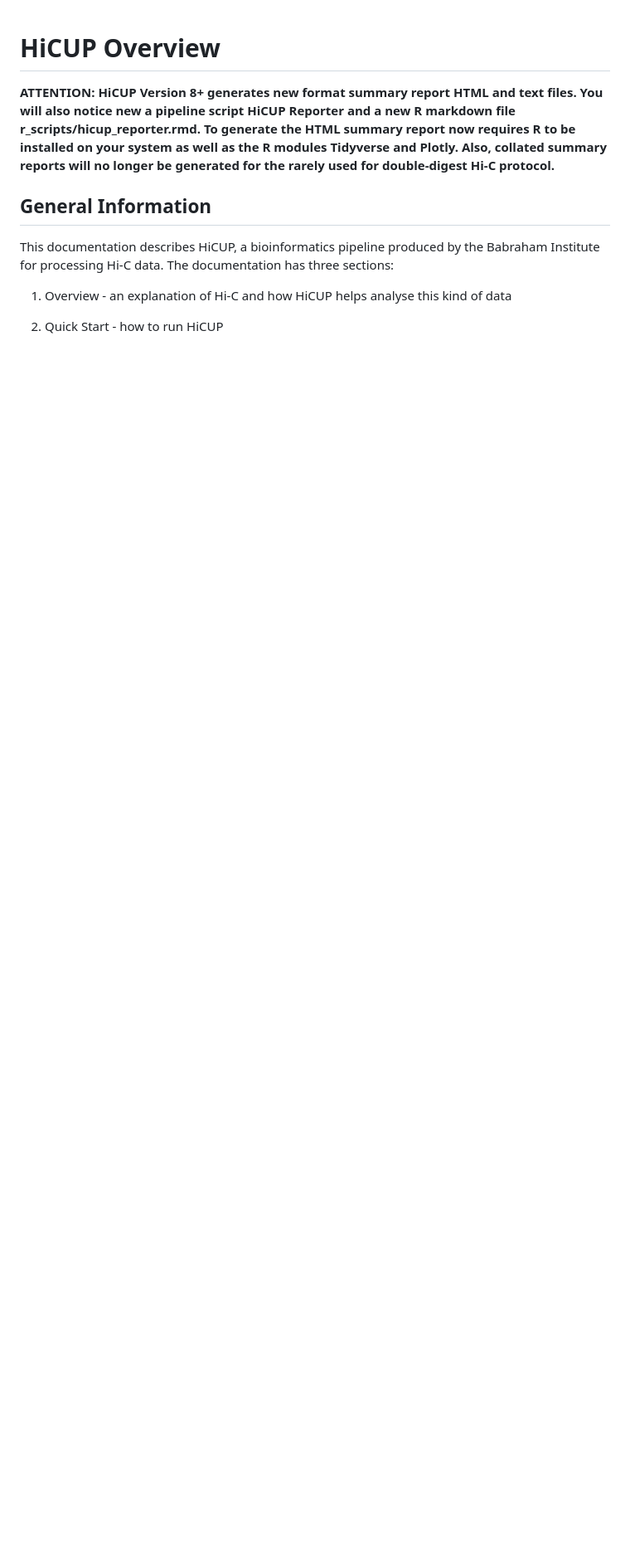
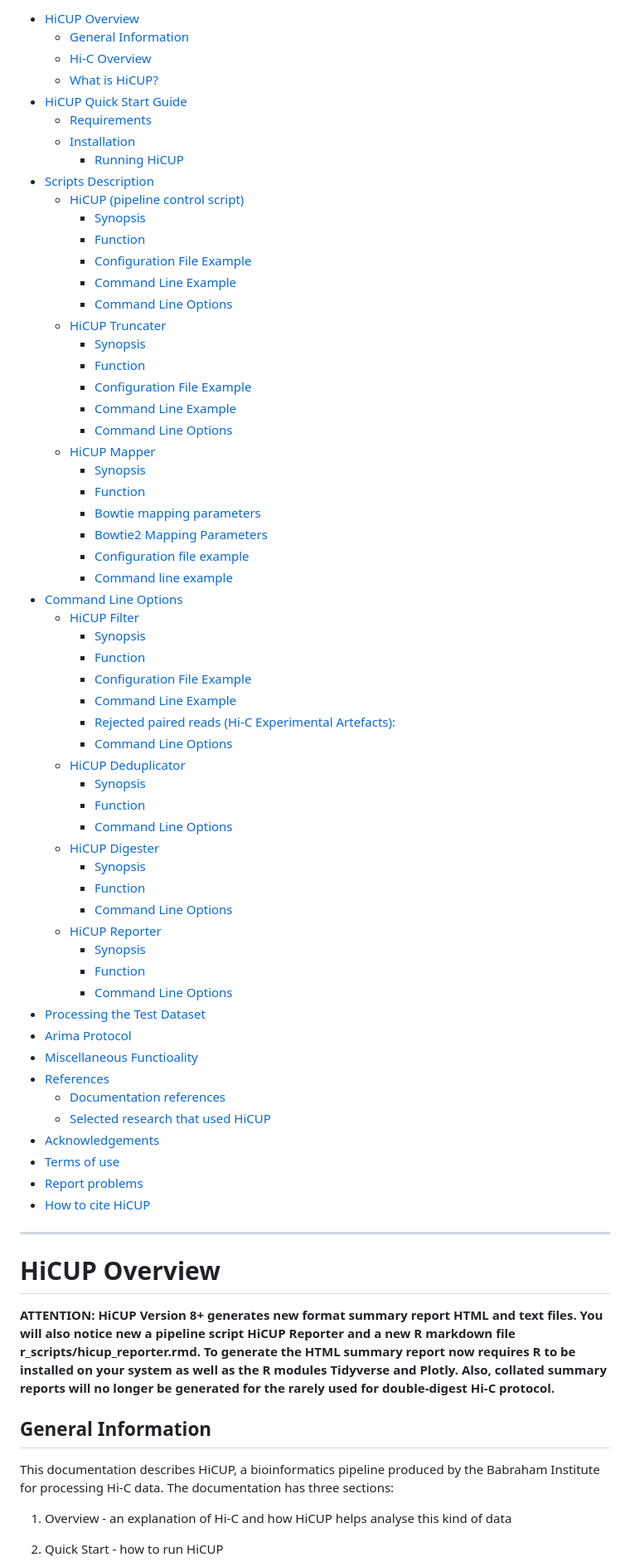
Before and after one commit to StevenWingett/HiCUP, a Markdown page: docs/README.md, the part around the change printed below. Shown: that part at 83% size. Drawn GitHub-style; blank space fills up the shorter version.

Commit message:
Added TOC to documentation
Used Visual Studio Code extension Markdown All in One

```diff
--- a/docs/README.md
+++ b/docs/README.md
@@ -1,3 +1,64 @@
+- [HiCUP Overview](#hicup-overview)
+  - [General Information](#general-information)
+  - [Hi-C Overview](#hi-c-overview)
+  - [What is HiCUP?](#what-is-hicup)
+- [HiCUP Quick Start Guide](#hicup-quick-start-guide)
+  - [Requirements](#requirements)
+  - [Installation](#installation)
+    - [Running HiCUP](#running-hicup)
+- [Scripts Description](#scripts-description)
+  - [HiCUP (pipeline control script)](#hicup-pipeline-control-script)
+    - [Synopsis](#synopsis)
+    - [Function](#function)
+    - [Configuration File Example](#configuration-file-example)
+    - [Command Line Example](#command-line-example)
+    - [Command Line Options](#command-line-options)
+  - [HiCUP Truncater](#hicup-truncater)
+    - [Synopsis](#synopsis-1)
+    - [Function](#function-1)
+    - [Configuration File Example](#configuration-file-example-1)
+    - [Command Line Example](#command-line-example-1)
+    - [Command Line Options](#command-line-options-1)
+  - [HiCUP Mapper](#hicup-mapper)
+    - [Synopsis](#synopsis-2)
+    - [Function](#function-2)
+    - [Bowtie mapping parameters](#bowtie-mapping-parameters)
+    - [Bowtie2 Mapping Parameters](#bowtie2-mapping-parameters)
+    - [Configuration file example](#configuration-file-example-2)
+    - [Command line example](#command-line-example-2)
+- [Command Line Options](#command-line-options-2)
+  - [HiCUP Filter](#hicup-filter)
+    - [Synopsis](#synopsis-3)
+    - [Function](#function-3)
+    - [Configuration File Example](#configuration-file-example-3)
+    - [Command Line Example](#command-line-example-3)
+    - [Rejected paired reads (Hi-C Experimental Artefacts):](#rejected-paired-reads-hi-c-experimental-artefacts)
+    - [Command Line Options](#command-line-options-3)
+  - [HiCUP Deduplicator](#hicup-deduplicator)
+    - [Synopsis](#synopsis-4)
+    - [Function](#function-4)
+    - [Command Line Options](#command-line-options-4)
+  - [HiCUP Digester](#hicup-digester)
+    - [Synopsis](#synopsis-5)
+    - [Function](#function-5)
+    - [Command Line Options](#command-line-options-5)
+  - [HiCUP Reporter](#hicup-reporter)
+    - [Synopsis](#synopsis-6)
+    - [Function](#function-6)
+    - [Command Line Options](#command-line-options-6)
+- [Processing the Test Dataset](#processing-the-test-dataset)
+- [Arima Protocol](#arima-protocol)
+- [Miscellaneous Functioality](#miscellaneous-functioality)
+- [References](#references)
+  - [Documentation references](#documentation-references)
+  - [Selected research that used HiCUP](#selected-research-that-used-hicup)
+- [Acknowledgements](#acknowledgements)
+- [Terms of use](#terms-of-use)
+- [Report problems](#report-problems)
+- [How to cite HiCUP](#how-to-cite-hicup)
+
+*******************************************************************
+
 # HiCUP Overview
 
 **ATTENTION: HiCUP Version 8+ generates new format summary report HTML and text files.  You will also notice new a pipeline script HiCUP Reporter and a new R markdown file r_scripts/hicup_reporter.rmd.  To generate the HTML summary report now requires R to be installed on your system as well as the R modules Tidyverse and Plotly.  Also, collated summary reports will no longer be generated for the rarely used for double-digest Hi-C protocol.**
```
Also changed, not shown: other parts of docs/README.md (+1 -1 lines).
